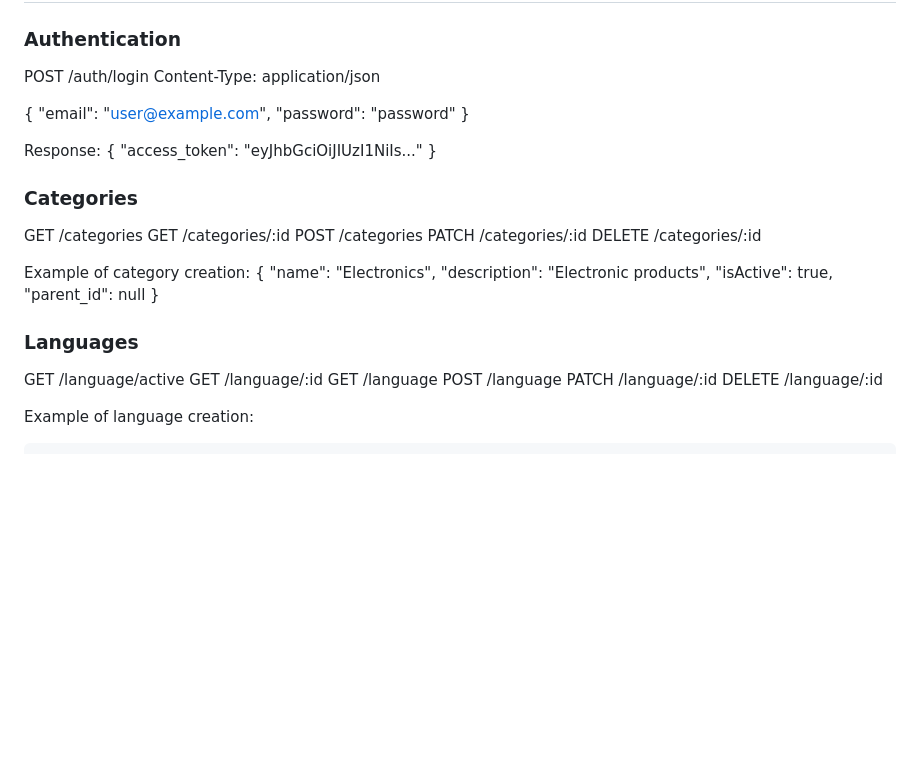
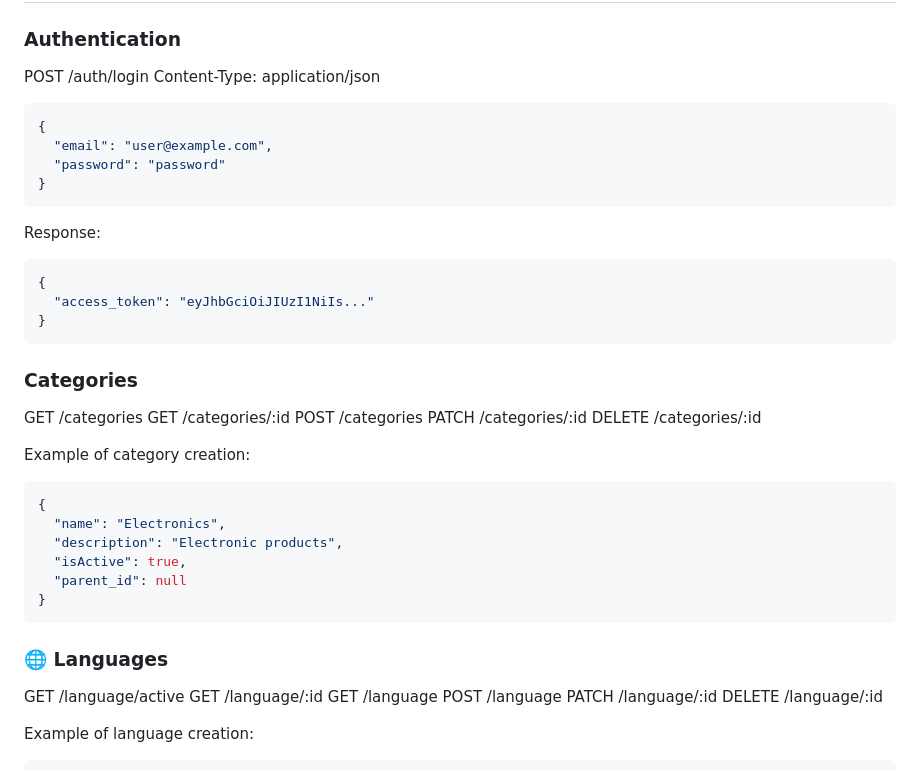
Before and after one commit to alvnavraii/nestApi, a Markdown page: README.md, the part around the change. Drawn GitHub-style; blank space fills up the shorter version.

Commit message:
Actualización del readme

````diff
--- a/README.md
+++ b/README.md
@@ -18,15 +18,19 @@ Modern RESTful API for e-commerce management, built with NestJS and Oracle Datab
 POST /auth/login
 Content-Type: application/json
 
+```json
 {
   "email": "user@example.com",
   "password": "password"
 }
+```
 
 Response:
+```json
 {
   "access_token": "eyJhbGciOiJIUzI1NiIs..."
 }
+```
 
 ### Categories
 
@@ -37,14 +41,16 @@ PATCH /categories/:id
 DELETE /categories/:id
 
 Example of category creation:
+```json
 {
   "name": "Electronics",
   "description": "Electronic products",
   "isActive": true,
   "parent_id": null
 }
+```
 
-### Languages
+### 🌐 Languages
 
 GET /language/active
 GET /language/:id
````
